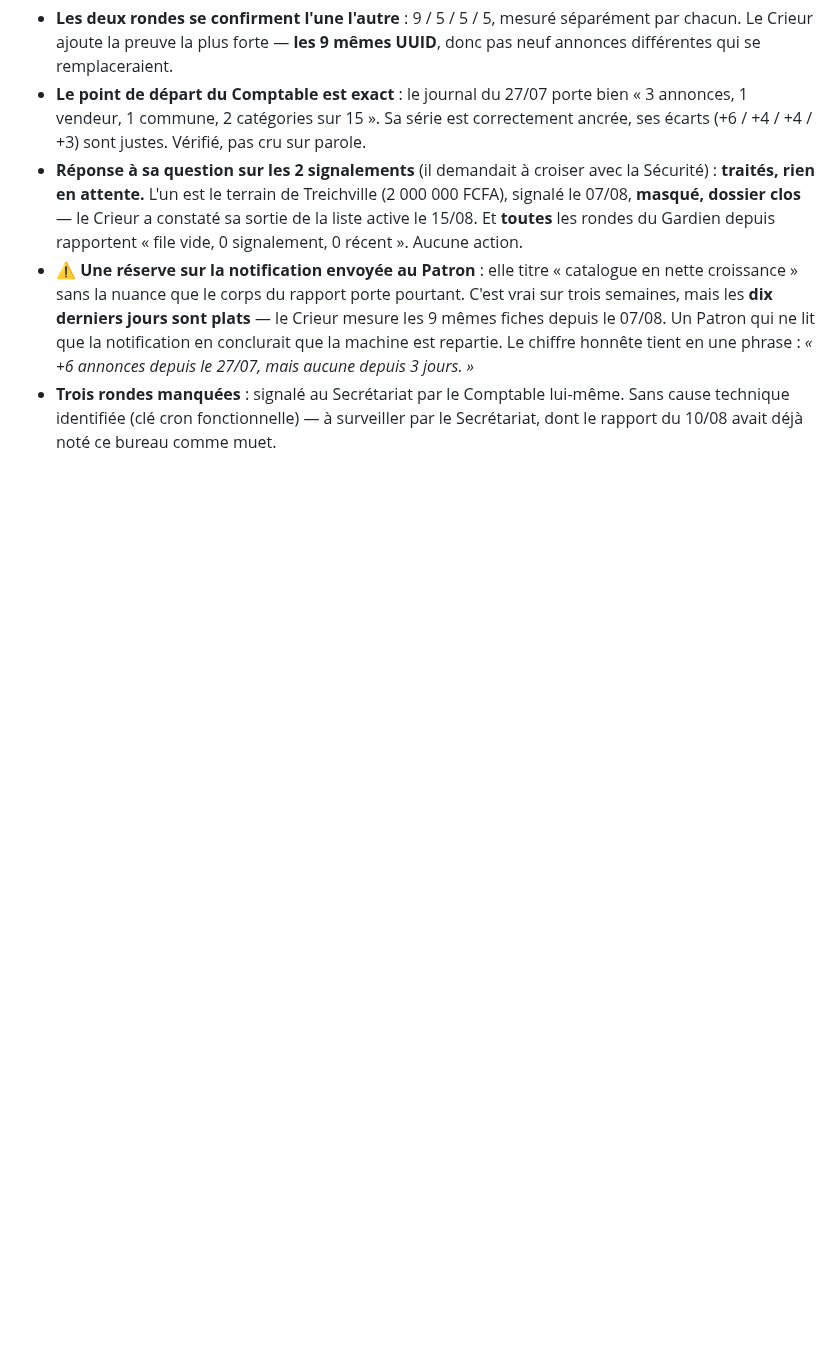
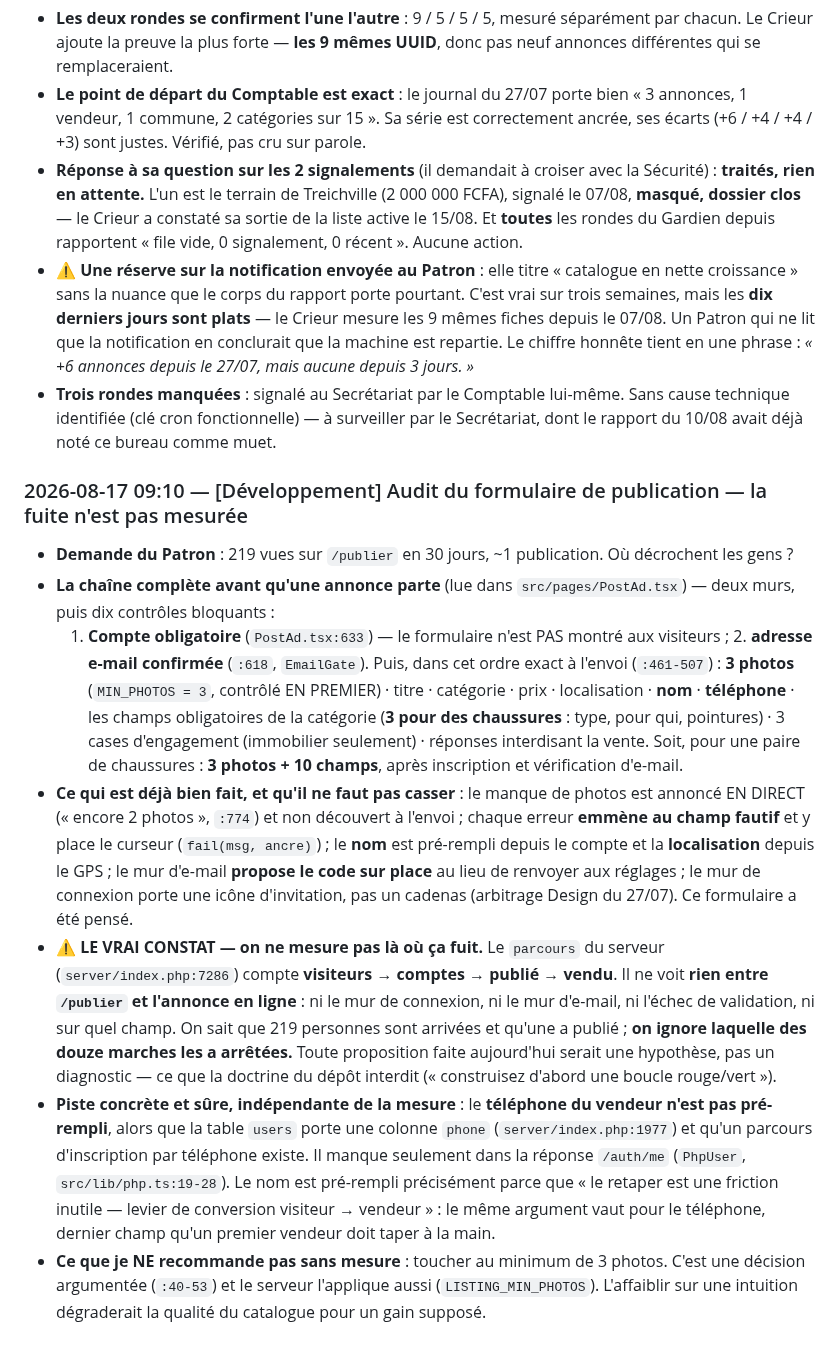
Before and after one commit to Williamszika/Chap.ci, a Markdown page: .claude/bureaux/JOURNAL.md, the part around the change. GitHub-like rendering; blank space fills up the shorter version.

Commit message:
Journal : audit du formulaire de publication
Le Patron demandait où décrochent les 219 visiteurs mensuels de /publier. La
chaîne a été relevée dans le code : deux murs (compte obligatoire, e-mail
confirmé) puis dix contrôles bloquants, dont trois photos vérifiées en premier.
Pour une paire de chaussures, cela fait trois photos et dix champs après
inscription et vérification.

Le formulaire est par ailleurs soigné — manque de photos annoncé en direct,
erreurs qui emmènent au champ fautif, nom et localisation pré-remplis, mur
d'e-mail qui propose le code sur place.

Le vrai constat est ailleurs : le parcours mesuré par le serveur s'arrête à
visiteurs → comptes → publié → vendu et ne voit rien entre /publier et l'annonce
en ligne. On ignore laquelle des douze marches arrête les gens, donc toute
proposition serait une hypothèse — ce que la doctrine du dépôt interdit.

Une piste reste sûre sans mesure : le téléphone du vendeur n'est pas pré-rempli
alors que la base le connaît, le nom l'étant déjà pour cette raison exacte.

Co-Authored-By: Claude Opus 4.8 <noreply@anthropic.com>
Claude-Session: https://claude.ai/code/session_016afBC3axiNMzY6uoJrGgLp

```diff
--- a/.claude/bureaux/JOURNAL.md
+++ b/.claude/bureaux/JOURNAL.md
@@ -2379,3 +2379,41 @@ Sans lui, le pays s'affiche quand même (toujours fourni), mais pas la ville.
 - **Trois rondes manquées** : signalé au Secrétariat par le Comptable lui-même. Sans cause
   technique identifiée (clé cron fonctionnelle) — à surveiller par le Secrétariat, dont le
   rapport du 10/08 avait déjà noté ce bureau comme muet.
+
+### 2026-08-17 09:10 — [Développement] Audit du formulaire de publication — la fuite n'est pas mesurée
+- **Demande du Patron** : 219 vues sur `/publier` en 30 jours, ~1 publication. Où
+  décrochent les gens ?
+- **La chaîne complète avant qu'une annonce parte** (lue dans `src/pages/PostAd.tsx`) —
+  deux murs, puis dix contrôles bloquants :
+  1. **Compte obligatoire** (`PostAd.tsx:633`) — le formulaire n'est PAS montré aux
+     visiteurs ; 2. **adresse e-mail confirmée** (`:618`, `EmailGate`).
+  Puis, dans cet ordre exact à l'envoi (`:461-507`) : **3 photos** (`MIN_PHOTOS = 3`,
+  contrôlé EN PREMIER) · titre · catégorie · prix · localisation · **nom** · **téléphone** ·
+  les champs obligatoires de la catégorie (**3 pour des chaussures** : type, pour qui,
+  pointures) · 3 cases d'engagement (immobilier seulement) · réponses interdisant la vente.
+  Soit, pour une paire de chaussures : **3 photos + 10 champs**, après inscription et
+  vérification d'e-mail.
+- **Ce qui est déjà bien fait, et qu'il ne faut pas casser** : le manque de photos est
+  annoncé EN DIRECT (« encore 2 photos », `:774`) et non découvert à l'envoi ; chaque
+  erreur **emmène au champ fautif** et y place le curseur (`fail(msg, ancre)`) ; le **nom**
+  est pré-rempli depuis le compte et la **localisation** depuis le GPS ; le mur d'e-mail
+  **propose le code sur place** au lieu de renvoyer aux réglages ; le mur de connexion
+  porte une icône d'invitation, pas un cadenas (arbitrage Design du 27/07). Ce formulaire
+  a été pensé.
+- ⚠️ **LE VRAI CONSTAT — on ne mesure pas là où ça fuit.** Le `parcours` du serveur
+  (`server/index.php:7286`) compte **visiteurs → comptes → publié → vendu**. Il ne voit
+  **rien entre `/publier` et l'annonce en ligne** : ni le mur de connexion, ni le mur
+  d'e-mail, ni l'échec de validation, ni sur quel champ. On sait que 219 personnes sont
+  arrivées et qu'une a publié ; **on ignore laquelle des douze marches les a arrêtées.**
+  Toute proposition faite aujourd'hui serait une hypothèse, pas un diagnostic — ce que la
+  doctrine du dépôt interdit (« construisez d'abord une boucle rouge/vert »).
+- **Piste concrète et sûre, indépendante de la mesure** : le **téléphone du vendeur n'est
+  pas pré-rempli**, alors que la table `users` porte une colonne `phone`
+  (`server/index.php:1977`) et qu'un parcours d'inscription par téléphone existe. Il
+  manque seulement dans la réponse `/auth/me` (`PhpUser`, `src/lib/php.ts:19-28`). Le nom
+  est pré-rempli précisément parce que « le retaper est une friction inutile — levier de
+  conversion visiteur → vendeur » : le même argument vaut pour le téléphone, dernier champ
+  qu'un premier vendeur doit taper à la main.
+- **Ce que je NE recommande pas sans mesure** : toucher au minimum de 3 photos. C'est une
+  décision argumentée (`:40-53`) et le serveur l'applique aussi (`LISTING_MIN_PHOTOS`).
+  L'affaiblir sur une intuition dégraderait la qualité du catalogue pour un gain supposé.
```
